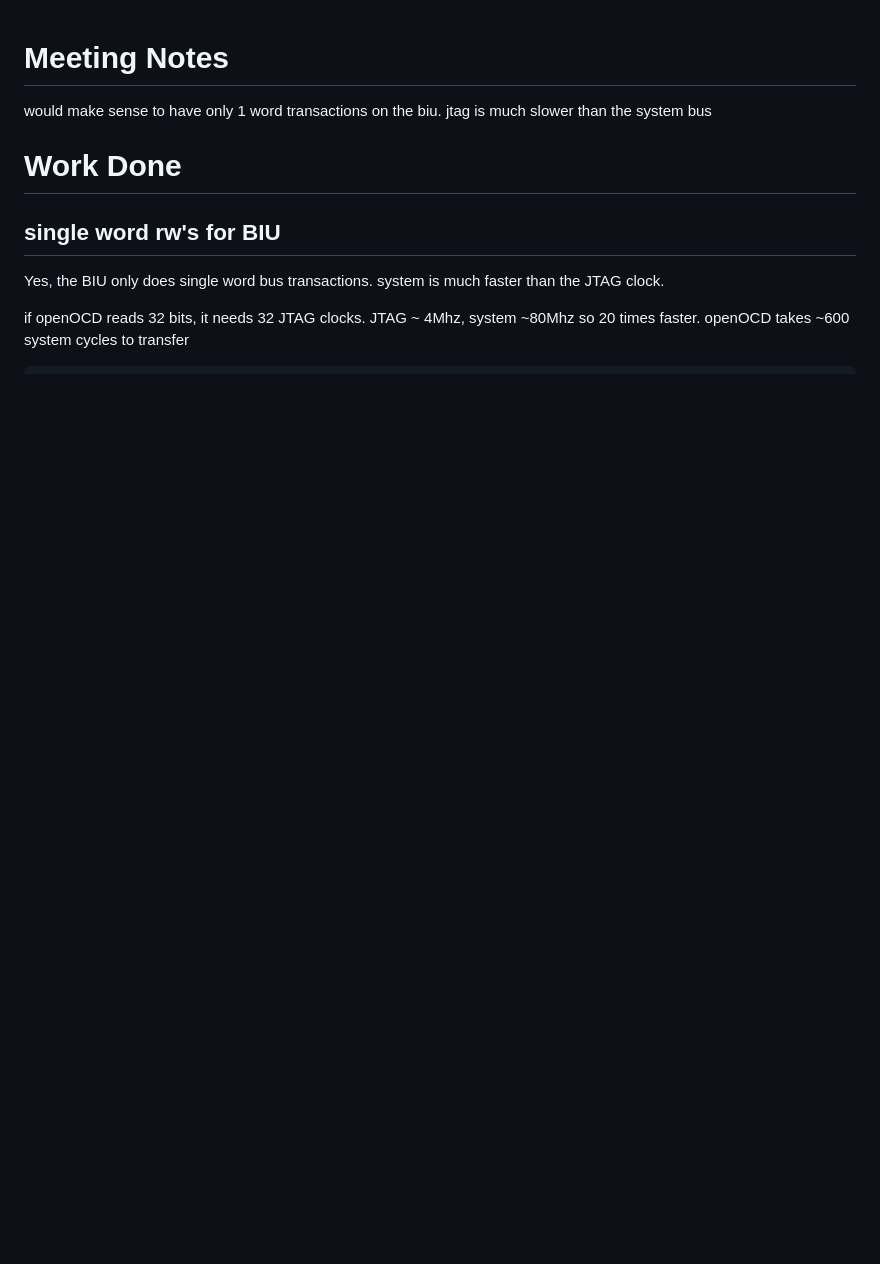
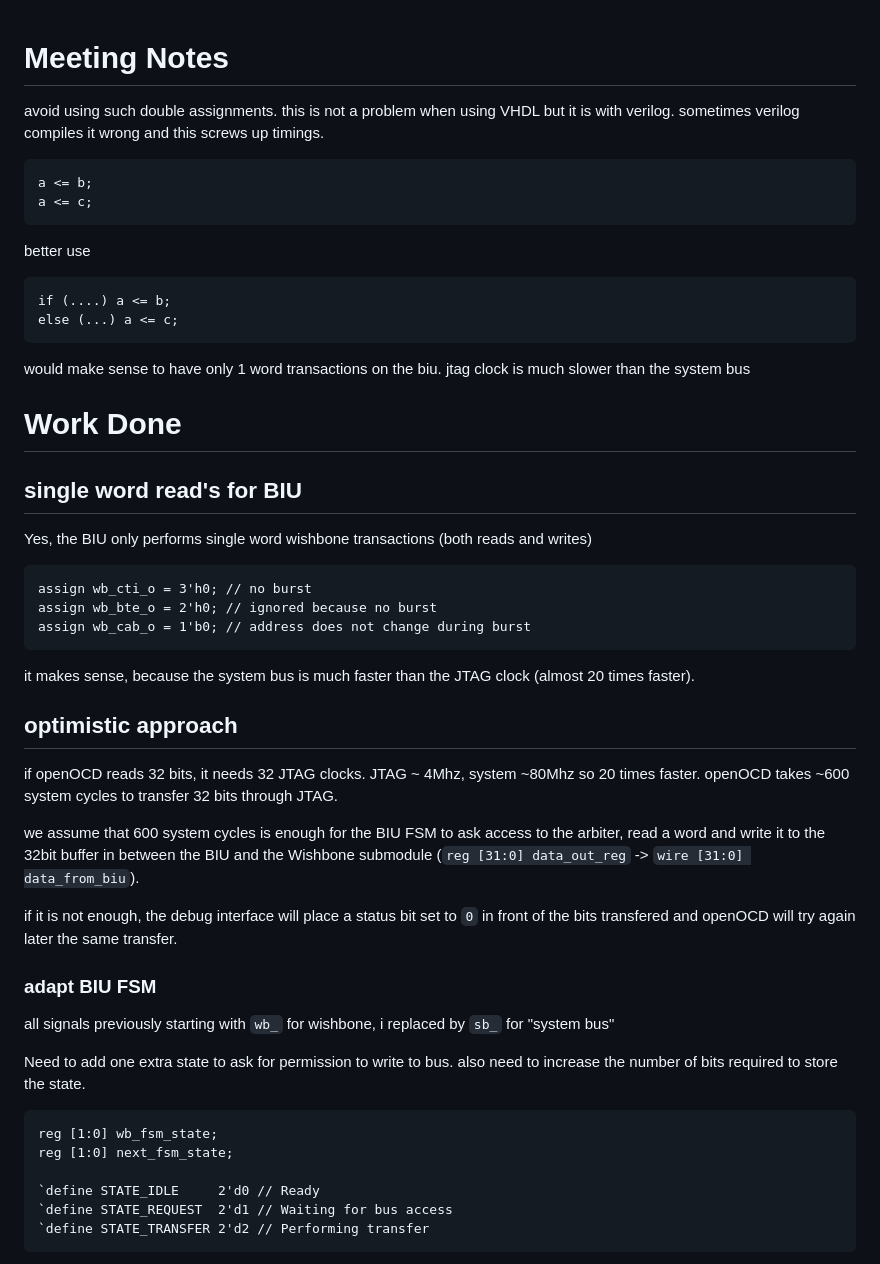
Before and after one commit to Indyuce/realtime-gecko5-debugging, a Markdown page: notes/11_25.md, the part around the change printed below. Drawn GitHub-style; blank space fills up the shorter version.

````diff
--- a/notes/11_25.md
+++ b/notes/11_25.md
@@ -1,15 +1,54 @@
 # Meeting Notes
 
+avoid using such double assignments. this is not a problem when using VHDL but it is with verilog. sometimes verilog compiles it wrong and this screws up timings.
+```verilog
+a <= b;
+a <= c;
+```
+better use
+```verilog
+if (....) a <= b;
+else (...) a <= c;
+```
+
 would make sense to have only 1 word transactions on the biu.
-jtag is much slower than the system bus
+jtag clock is much slower than the system bus
 
 # Work Done
 
-## single word rw's for BIU
+## single word read's for BIU
 
-Yes, the BIU only does single word bus transactions.
-system is much faster than the JTAG clock.
+Yes, the BIU only performs single word wishbone transactions (both reads and writes)
+
+```verilog
+assign wb_cti_o = 3'h0; // no burst
+assign wb_bte_o = 2'h0; // ignored because no burst
+assign wb_cab_o = 1'b0; // address does not change during burst
+```
+it makes sense, because the system bus is much faster than the JTAG clock (almost 20 times faster).
+
+
+## optimistic approach
 
 if openOCD reads 32 bits, it needs 32 JTAG clocks.
 JTAG ~ 4Mhz, system ~80Mhz so 20 times faster.
-openOCD takes ~600 system cycles to transfer
+openOCD takes ~600 system cycles to transfer 32 bits through JTAG.
+
+we assume that 600 system cycles is enough for the BIU FSM to ask access to the arbiter, read a word and write it to the 32bit buffer in between the BIU and the Wishbone submodule (`reg [31:0] data_out_reg` -> `wire [31:0] data_from_biu`).
+
+if it is not enough, the debug interface will place a status bit set to `0` in front of the bits transfered and openOCD will try again later the same transfer.
+
+### adapt BIU FSM
+
+all signals previously starting with `wb_` for wishbone, i replaced by `sb_` for "system bus"
+
+Need to add one extra state to ask for permission to write to bus. also need to increase the number of bits required to store the state.
+```verilog
+reg [1:0] wb_fsm_state;
+reg [1:0] next_fsm_state;
+
+`define STATE_IDLE     2'd0 // Ready
+`define STATE_REQUEST  2'd1 // Waiting for bus access
+`define STATE_TRANSFER 2'd2 // Performing transfer
+```
+
````
Also changed, not shown: other parts of notes/11_25.md (+16 -1 lines), notes/images/biu_system_bus_tb.png (added), 1 other file.
